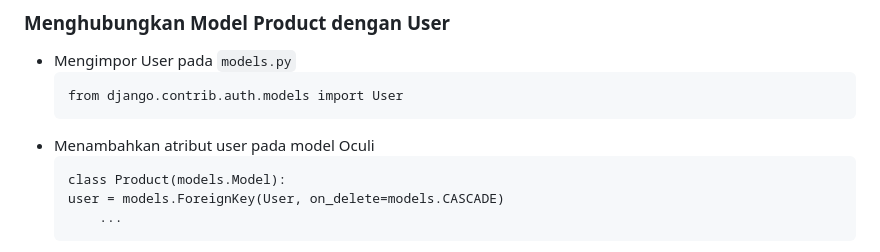
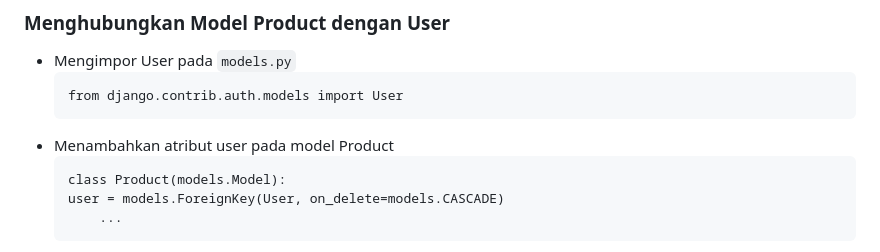
Before and after one commit to sakhuy/united-squad, a Markdown page: README.md, the part around the change. GitHub-like rendering.

Commit message:
menyelesaikan tugas 4

```diff
--- a/README.md
+++ b/README.md
@@ -579,7 +579,7 @@ Untuk mengamankan penggunaan cookies, disarankan untuk menggunakan HTTPS (teruta
     ~~~
     from django.contrib.auth.models import User
     ~~~
-* Menambahkan atribut user pada model Oculi
+* Menambahkan atribut user pada model Product
     ~~~
     class Product(models.Model):
     user = models.ForeignKey(User, on_delete=models.CASCADE)
```
